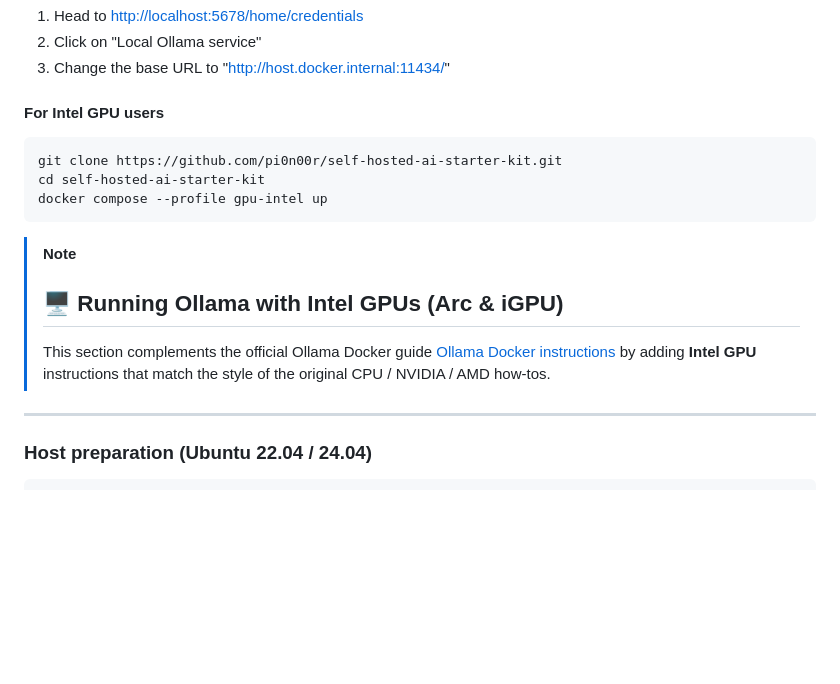
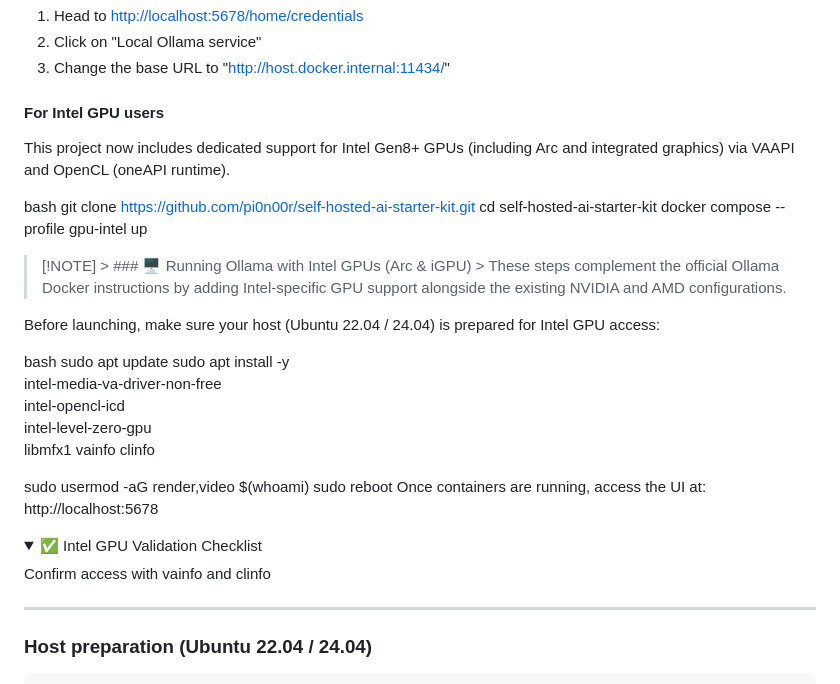
Before and after one commit to n8n-io/self-hosted-ai-starter-kit, a Markdown page: README.md, the part around one of its changes. GitHub-like rendering; folded sections open; blank space fills up the shorter version.

````diff
--- a/README.md
+++ b/README.md
@@ -108,15 +110,33 @@ Additionally, after you see "Editor is now accessible via: <http://localhost:567
 
 #### For Intel GPU users
 
-```
+This project now includes dedicated support for Intel Gen8+ GPUs (including Arc and integrated graphics) via VAAPI and OpenCL (oneAPI runtime).
+
+bash
 git clone https://github.com/pi0n00r/self-hosted-ai-starter-kit.git
 cd self-hosted-ai-starter-kit
 docker compose --profile gpu-intel up
-```
+> [!NOTE] > ### 🖥️ Running Ollama with Intel GPUs (Arc & iGPU) > These steps complement the official Ollama Docker instructions by adding Intel-specific GPU support alongside the existing NVIDIA and AMD configurations.
 
-> [!NOTE]
-> ## 🖥️ Running Ollama with Intel GPUs (Arc & iGPU)
-> This section complements the official Ollama Docker guide [Ollama Docker instructions](https://github.com/ollama/ollama/blob/main/docs/docker.md) by adding **Intel GPU** instructions that match the style of the original CPU / NVIDIA / AMD how-tos.
+Before launching, make sure your host (Ubuntu 22.04 / 24.04) is prepared for Intel GPU access:
+
+bash
+sudo apt update
+sudo apt install -y \
+  intel-media-va-driver-non-free \
+  intel-opencl-icd \
+  intel-level-zero-gpu \
+  libmfx1 vainfo clinfo
+
+sudo usermod -aG render,video $(whoami)
+sudo reboot
+Once containers are running, access the UI at: http://localhost:5678
+
+<details> <summary>✅ Intel GPU Validation Checklist</summary>
+
+Confirm access with vainfo and clinfo
+
+</details>
 
 ---
 
````
Also changed, not shown: other parts of README.md (+2 -0 lines).
